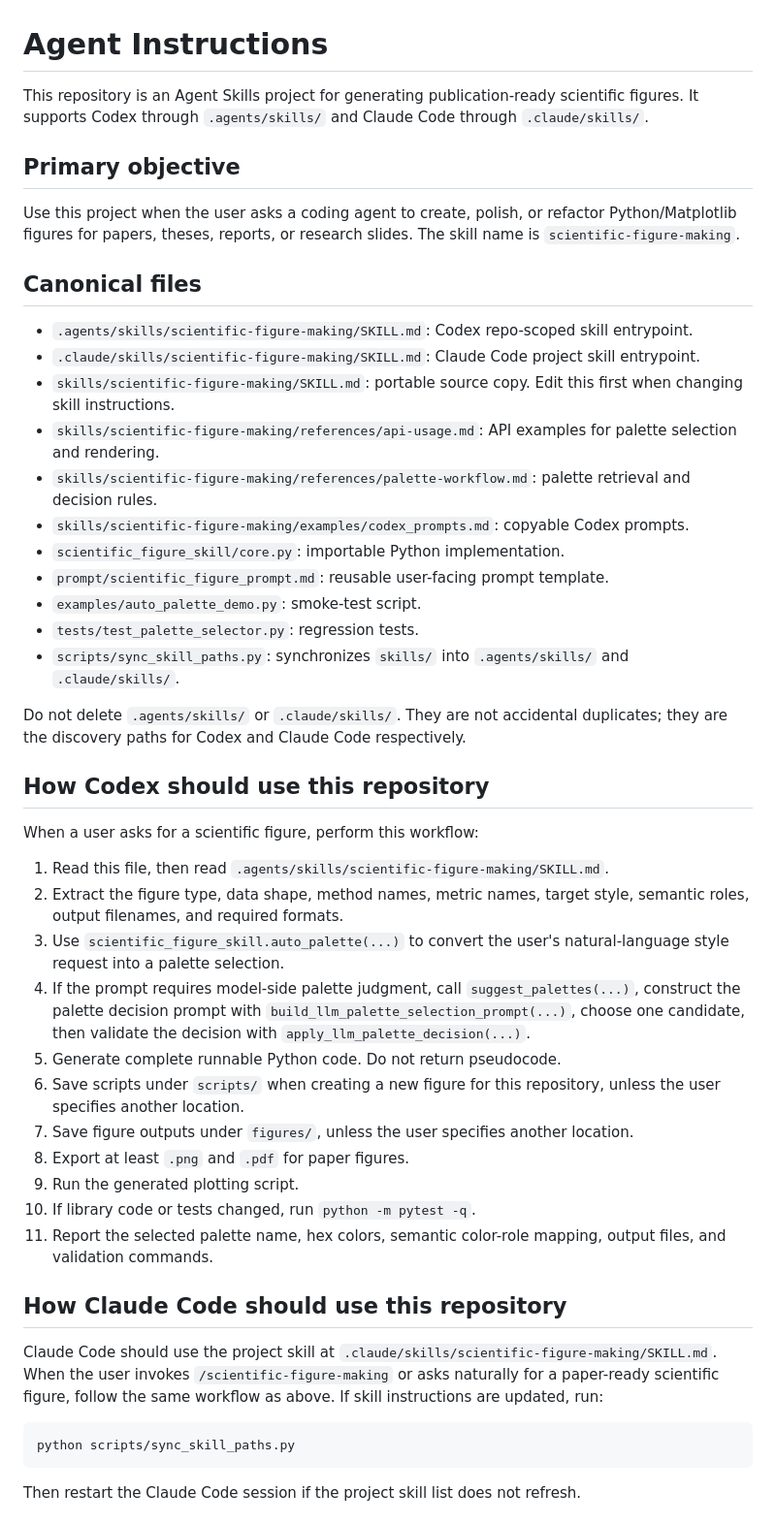
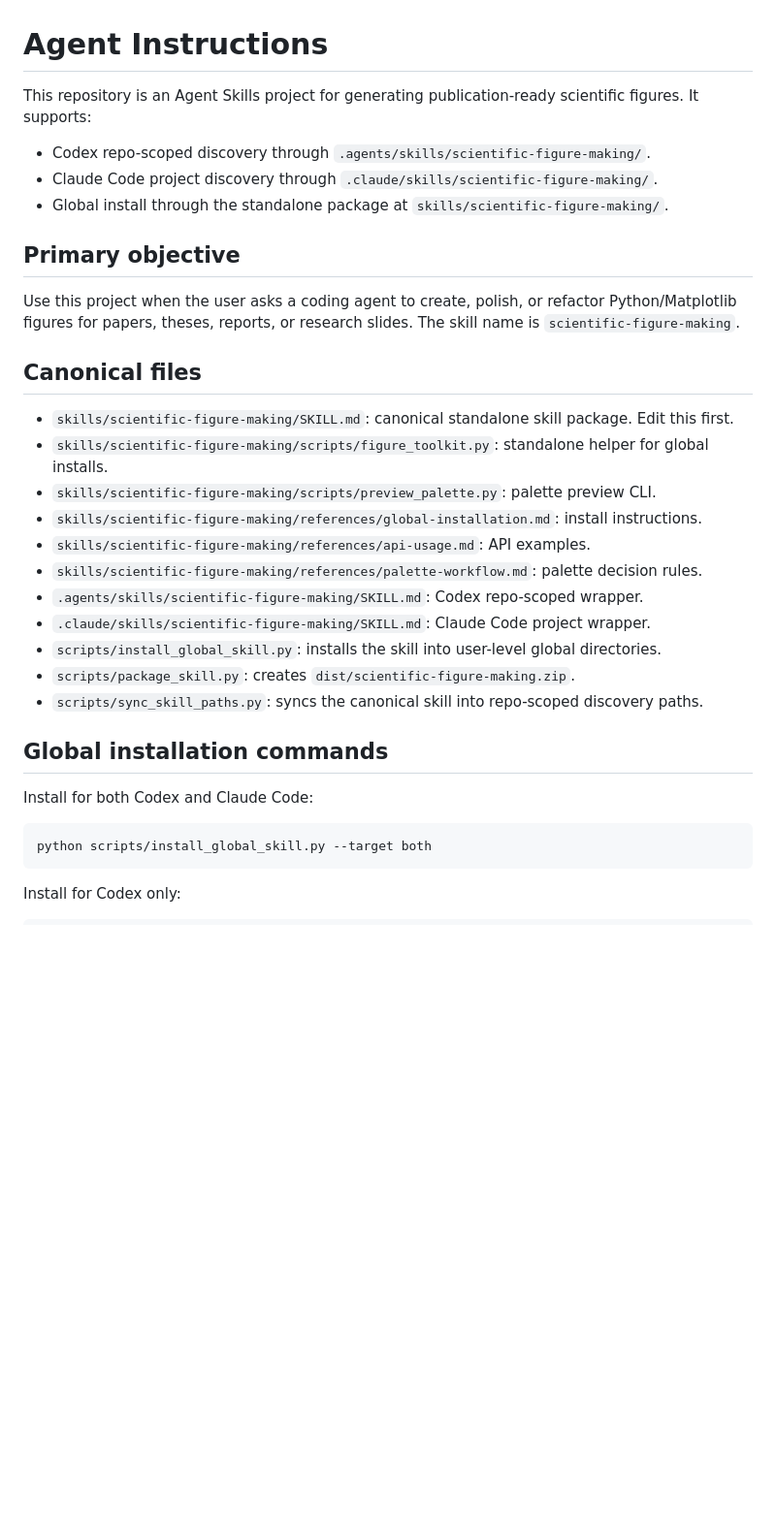
Before and after one commit to SaraiNoQ/Illustrator4Resarch, a Markdown page: AGENTS.md, the part around one of its changes. Shown at 97% size. Rendered like a GitHub page; blank space fills up the shorter version.

Commit message:
Update agent instructions for global skill package

````diff
--- a/AGENTS.md
+++ b/AGENTS.md
@@ -1,6 +1,10 @@
 # Agent Instructions
 
-This repository is an Agent Skills project for generating publication-ready scientific figures. It supports Codex through `.agents/skills/` and Claude Code through `.claude/skills/`.
+This repository is an Agent Skills project for generating publication-ready scientific figures. It supports:
+
+- Codex repo-scoped discovery through `.agents/skills/scientific-figure-making/`.
+- Claude Code project discovery through `.claude/skills/scientific-figure-making/`.
+- Global install through the standalone package at `skills/scientific-figure-making/`.
 
 ## Primary objective
 
@@ -8,43 +12,25 @@ Use this project when the user asks a coding agent to create, polish, or refacto
 
 ## Canonical files
 
-- `.agents/skills/scientific-figure-making/SKILL.md`: Codex repo-scoped skill entrypoint.
-- `.claude/skills/scientific-figure-making/SKILL.md`: Claude Code project skill entrypoint.
-- `skills/scientific-figure-making/SKILL.md`: portable source copy. Edit this first when changing skill instructions.
-- `skills/scientific-figure-making/references/api-usage.md`: API examples for palette selection and rendering.
-- `skills/scientific-figure-making/references/palette-workflow.md`: palette retrieval and decision rules.
-- `skills/scientific-figure-making/examples/codex_prompts.md`: copyable Codex prompts.
-- `scientific_figure_skill/core.py`: importable Python implementation.
-- `prompt/scientific_figure_prompt.md`: reusable user-facing prompt template.
-- `examples/auto_palette_demo.py`: smoke-test script.
-- `tests/test_palette_selector.py`: regression tests.
-- `scripts/sync_skill_paths.py`: synchronizes `skills/` into `.agents/skills/` and `.claude/skills/`.
+- `skills/scientific-figure-making/SKILL.md`: canonical standalone skill package. Edit this first.
+- `skills/scientific-figure-making/scripts/figure_toolkit.py`: standalone helper for global installs.
+- `skills/scientific-figure-making/scripts/preview_palette.py`: palette preview CLI.
+- `skills/scientific-figure-making/references/global-installation.md`: install instructions.
+- `skills/scientific-figure-making/references/api-usage.md`: API examples.
+- `skills/scientific-figure-making/references/palette-workflow.md`: palette decision rules.
+- `.agents/skills/scientific-figure-making/SKILL.md`: Codex repo-scoped wrapper.
+- `.claude/skills/scientific-figure-making/SKILL.md`: Claude Code project wrapper.
+- `scripts/install_global_skill.py`: installs the skill into user-level global directories.
+- `scripts/package_skill.py`: creates `dist/scientific-figure-making.zip`.
+- `scripts/sync_skill_paths.py`: syncs the canonical skill into repo-scoped discovery paths.
 
-Do not delete `.agents/skills/` or `.claude/skills/`. They are not accidental duplicates; they are the discovery paths for Codex and Claude Code respectively.
+## Global installation commands
 
-## How Codex should use this repository
-
-When a user asks for a scientific figure, perform this workflow:
-
-1. Read this file, then read `.agents/skills/scientific-figure-making/SKILL.md`.
-2. Extract the figure type, data shape, method names, metric names, target style, semantic roles, output filenames, and required formats.
-3. Use `scientific_figure_skill.auto_palette(...)` to convert the user's natural-language style request into a palette selection.
-4. If the prompt requires model-side palette judgment, call `suggest_palettes(...)`, construct the palette decision prompt with `build_llm_palette_selection_prompt(...)`, choose one candidate, then validate the decision with `apply_llm_palette_decision(...)`.
-5. Generate complete runnable Python code. Do not return pseudocode.
-6. Save scripts under `scripts/` when creating a new figure for this repository, unless the user specifies another location.
-7. Save figure outputs under `figures/`, unless the user specifies another location.
-8. Export at least `.png` and `.pdf` for paper figures.
-9. Run the generated plotting script.
-10. If library code or tests changed, run `python -m pytest -q`.
-11. Report the selected palette name, hex colors, semantic color-role mapping, output files, and validation commands.
-
-## How Claude Code should use this repository
-
-Claude Code should use the project skill at `.claude/skills/scientific-figure-making/SKILL.md`. When the user invokes `/scientific-figure-making` or asks naturally for a paper-ready scientific figure, follow the same workflow as above. If skill instructions are updated, run:
+Install for both Codex and Claude Code:
 
 ```bash
-python scripts/sync_skill_paths.py
+python scripts/install_global_skill.py --target both
 ```
 
-Then restart the Claude Code session if the project skill list does not refresh.
+Install for Codex only:
 
````
Also changed, not shown: other parts of AGENTS.md (+53 -67 lines).
